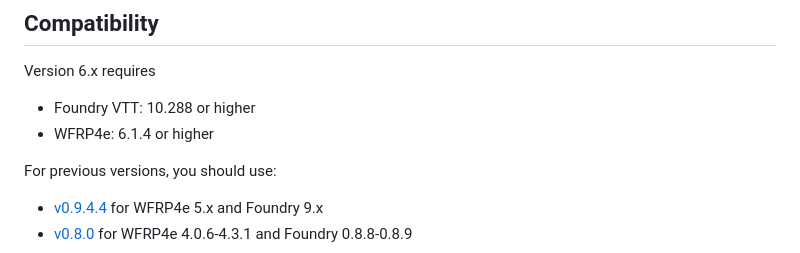
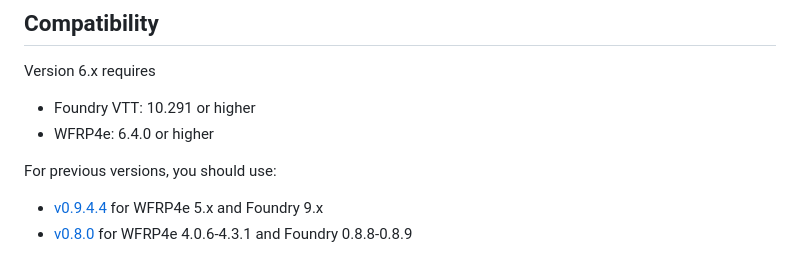
Before and after one commit to Jagusti/fvtt-wfrp4e-gmtoolkit, a Markdown page: README.md, the part around the change. Rendered like a GitHub page.

Commit message:
Update missed documentation changes

```diff
--- a/README.md
+++ b/README.md
@@ -21,8 +21,8 @@ See the [wiki](../../wiki) for details about features, including (but not only):
 ## Compatibility
 
 Version 6.x requires
-- Foundry VTT: 10.288 or higher
-- WFRP4e: 6.1.4 or higher
+- Foundry VTT: 10.291 or higher
+- WFRP4e: 6.4.0 or higher
 
 For previous versions, you should use:
 
```
Also changed, not shown: CHANGELOG.md (+1 -0 lines).
